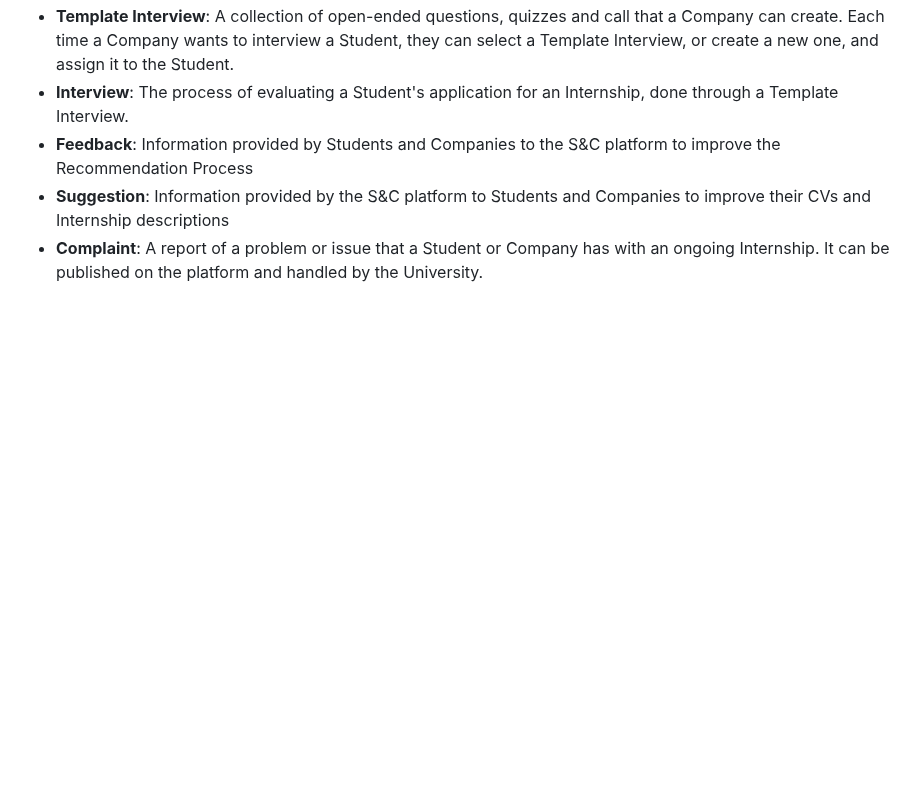
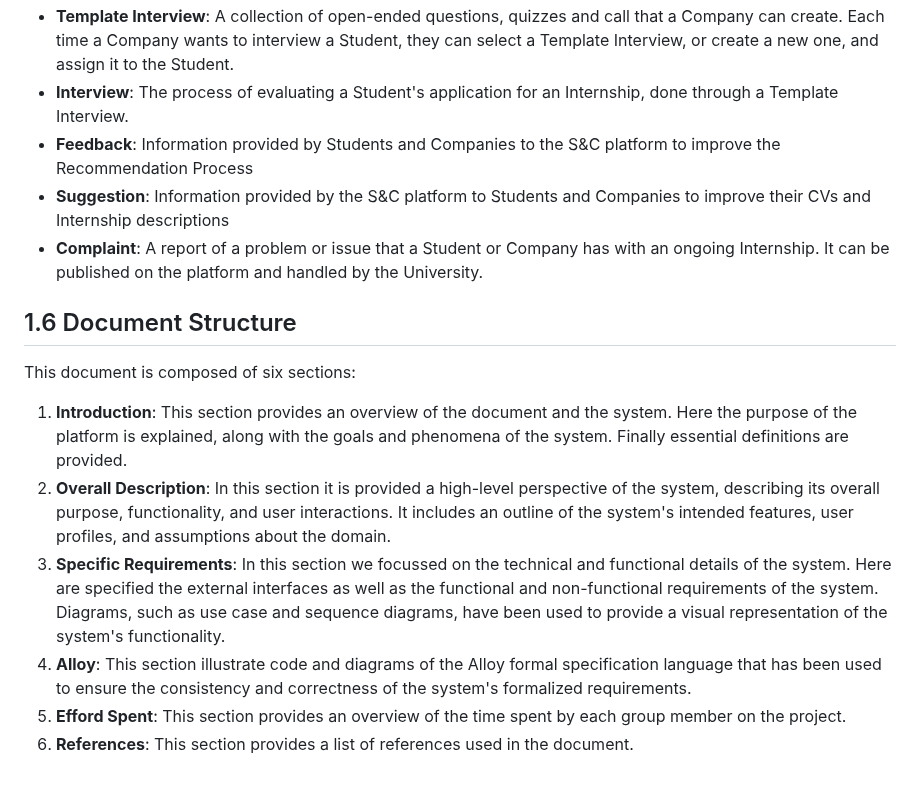
Before and after one commit to Slaitroc/RicciPaoliGrisoni, a Markdown page: RASD.md, the part around the change. GitHub-like rendering; blank space fills up the shorter version.

Commit message:
1.6 Document Structure added

```diff
--- a/RASD.md
+++ b/RASD.md
@@ -232,3 +232,13 @@ In general, S&C provides interested parties with mechanisms to keep track and mo
 - **Feedback**: Information provided by Students and Companies to the S&C platform to improve the Recommendation Process
 - **Suggestion**: Information provided by the S&C platform to Students and Companies to improve their CVs and Internship descriptions
 - **Complaint**: A report of a problem or issue that a Student or Company has with an ongoing Internship. It can be published on the platform and handled by the University.
+
+## 1.6 Document Structure
+This document is composed of six sections:
+1. **Introduction**: This section provides an overview of the document and the system. Here the purpose of the platform is explained, along with the goals and phenomena of the system. Finally essential definitions are provided.
+2. **Overall Description**: In this section it is provided a high-level perspective of the system, describing its overall purpose, functionality, and user interactions. It includes an outline of the system's intended features, user profiles, and assumptions about the domain.
+3. **Specific Requirements**: In this section we focussed on the technical and functional details of the system. Here are specified the external interfaces as well as the functional and non-functional requirements of the system. Diagrams, such as use case and sequence diagrams, have been used to provide a visual representation of the system's functionality.
+4. **Alloy**: This section illustrate code and diagrams of the Alloy formal specification language that has been used to ensure the consistency and correctness of the system's formalized requirements.
+5. **Efford Spent**: This section provides an overview of the time spent by each group member on the project.
+6. **References**: This section provides a list of references used in the document.
+   <!--(1.5h)-->
```
